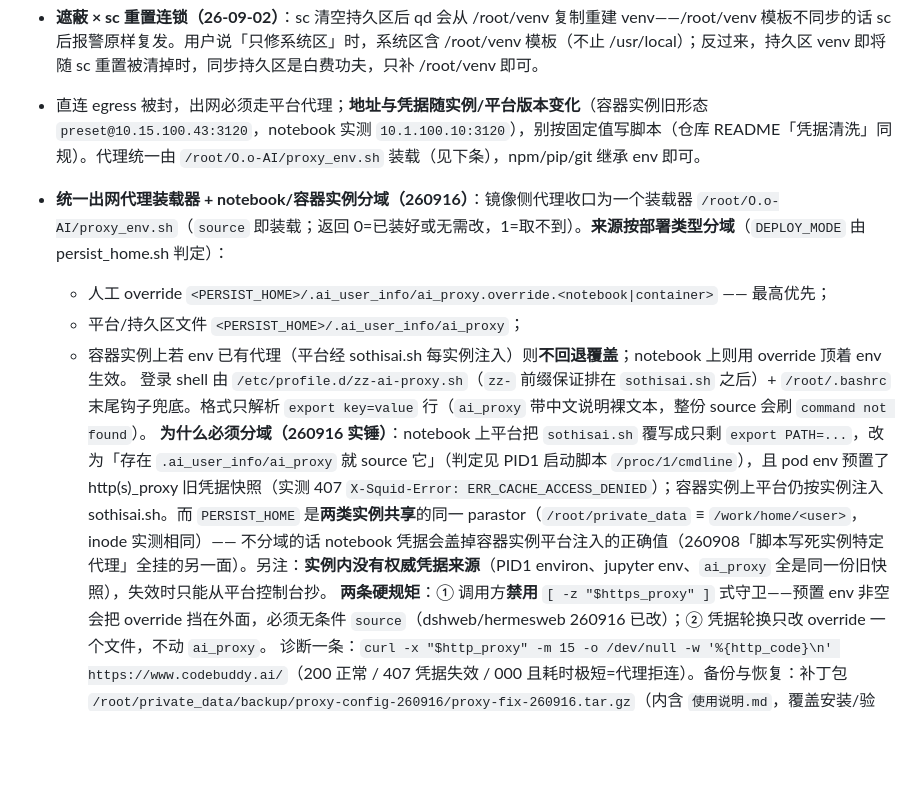
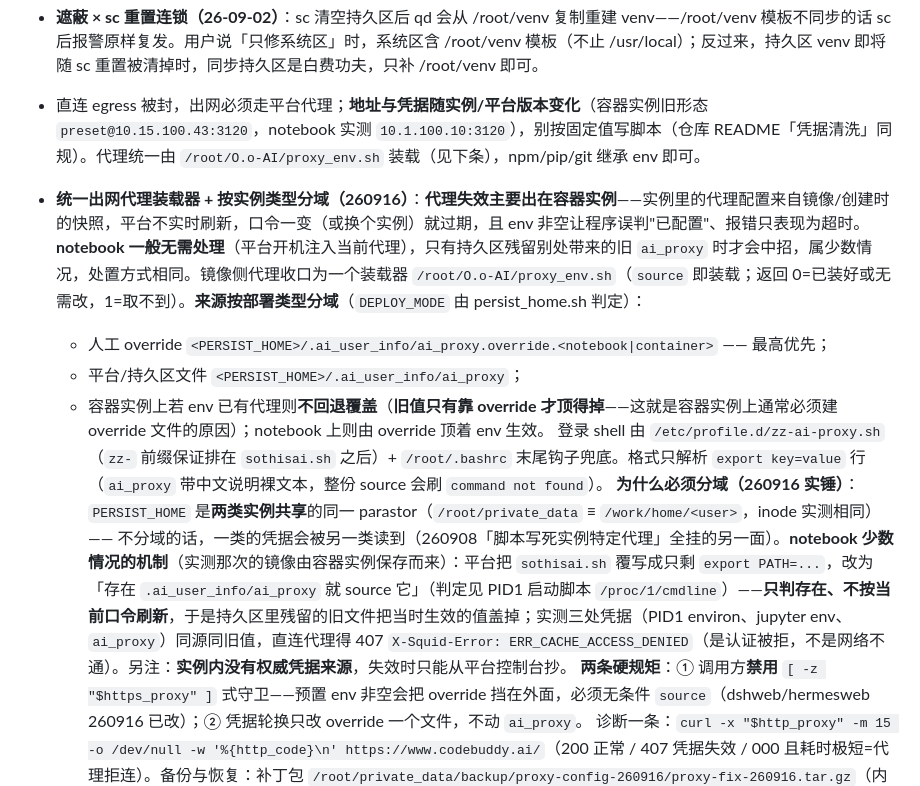
Before and after one commit to CNB114514-wksk/dcu_developer, a Markdown page: scnet-container-env/SKILL.md, the part around the change. Rendered like a GitHub page; blank space fills up the shorter version.

Commit message:
scnet-container-env: 修正代理问题的实例类型主次（主要出在容器实例；notebook 一般无需处理）

```diff
--- a/scnet-container-env/SKILL.md
+++ b/scnet-container-env/SKILL.md
@@ -15,12 +15,12 @@ description: SCNet 容器通用环境装配/排障：node/npm、hermes dashboard
   - 修复：**文件级同步，不要 pip install**（不打断运行实例、不走网络/代理）：rm 掉 venv 里的旧包目录+dist-info，`cp -a` /usr/local 的包目录+新版 dist-info 进去。**持久区 venv 和 /root/venv 都要同步**（后者是打包模板，漏了下次部署复发）。运行中实例可安全同步：Python 只在 import 时读文件，已加载模块不受影响，重启后生效。
 - **遮蔽 × sc 重置连锁（26-09-02）**：sc 清空持久区后 qd 会从 /root/venv 复制重建 venv——/root/venv 模板不同步的话 sc 后报警原样复发。用户说「只修系统区」时，系统区含 /root/venv 模板（不止 /usr/local）；反过来，持久区 venv 即将随 sc 重置被清掉时，同步持久区是白费功夫，只补 /root/venv 即可。
 - 直连 egress 被封，出网必须走平台代理；**地址与凭据随实例/平台版本变化**（容器实例旧形态 `preset@10.15.100.43:3120`，notebook 实测 `10.1.100.10:3120`），别按固定值写脚本（仓库 README「凭据清洗」同规）。代理统一由 `/root/O.o-AI/proxy_env.sh` 装载（见下条），npm/pip/git 继承 env 即可。
-- **统一出网代理装载器 + notebook/容器实例分域（260916）**：镜像侧代理收口为一个装载器 `/root/O.o-AI/proxy_env.sh`（`source` 即装载；返回 0=已装好或无需改，1=取不到）。**来源按部署类型分域**（`DEPLOY_MODE` 由 persist_home.sh 判定）：
+- **统一出网代理装载器 + 按实例类型分域（260916）**：**代理失效主要出在容器实例**——实例里的代理配置来自镜像/创建时的快照，平台不实时刷新，口令一变（或换个实例）就过期，且 env 非空让程序误判"已配置"、报错只表现为超时。**notebook 一般无需处理**（平台开机注入当前代理），只有持久区残留别处带来的旧 `ai_proxy` 时才会中招，属少数情况，处置方式相同。镜像侧代理收口为一个装载器 `/root/O.o-AI/proxy_env.sh`（`source` 即装载；返回 0=已装好或无需改，1=取不到）。**来源按部署类型分域**（`DEPLOY_MODE` 由 persist_home.sh 判定）：
   - 人工 override `<PERSIST_HOME>/.ai_user_info/ai_proxy.override.<notebook|container>` —— 最高优先；
   - 平台/持久区文件 `<PERSIST_HOME>/.ai_user_info/ai_proxy`；
-  - 容器实例上若 env 已有代理（平台经 sothisai.sh 每实例注入）则**不回退覆盖**；notebook 上则用 override 顶着 env 生效。
+  - 容器实例上若 env 已有代理则**不回退覆盖**（**旧值只有靠 override 才顶得掉**——这就是容器实例上通常必须建 override 文件的原因）；notebook 上则由 override 顶着 env 生效。
   登录 shell 由 `/etc/profile.d/zz-ai-proxy.sh`（`zz-` 前缀保证排在 `sothisai.sh` 之后）+ `/root/.bashrc` 末尾钩子兜底。格式只解析 `export key=value` 行（`ai_proxy` 带中文说明裸文本，整份 source 会刷 `command not found`）。
-  **为什么必须分域（260916 实锤）**：notebook 上平台把 `sothisai.sh` 覆写成只剩 `export PATH=...`，改为「存在 `.ai_user_info/ai_proxy` 就 source 它」（判定见 PID1 启动脚本 `/proc/1/cmdline`），且 pod env 预置了 http(s)_proxy 旧凭据快照（实测 407 `X-Squid-Error: ERR_CACHE_ACCESS_DENIED`）；容器实例上平台仍按实例注入 sothisai.sh。而 `PERSIST_HOME` 是**两类实例共享**的同一 parastor（`/root/private_data` ≡ `/work/home/<user>`，inode 实测相同）—— 不分域的话 notebook 凭据会盖掉容器实例平台注入的正确值（260908「脚本写死实例特定代理」全挂的另一面）。另注：**实例内没有权威凭据来源**（PID1 environ、jupyter env、`ai_proxy` 全是同一份旧快照），失效时只能从平台控制台抄。
+  **为什么必须分域（260916 实锤）**：`PERSIST_HOME` 是**两类实例共享**的同一 parastor（`/root/private_data` ≡ `/work/home/<user>`，inode 实测相同）—— 不分域的话，一类的凭据会被另一类读到（260908「脚本写死实例特定代理」全挂的另一面）。**notebook 少数情况的机制**（实测那次的镜像由容器实例保存而来）：平台把 `sothisai.sh` 覆写成只剩 `export PATH=...`，改为「存在 `.ai_user_info/ai_proxy` 就 source 它」（判定见 PID1 启动脚本 `/proc/1/cmdline`）——**只判存在、不按当前口令刷新**，于是持久区里残留的旧文件把当时生效的值盖掉；实测三处凭据（PID1 environ、jupyter env、`ai_proxy`）同源同旧值，直连代理得 407 `X-Squid-Error: ERR_CACHE_ACCESS_DENIED`（是认证被拒，不是网络不通）。另注：**实例内没有权威凭据来源**，失效时只能从平台控制台抄。
   **两条硬规矩**：① 调用方**禁用** `[ -z "$https_proxy" ]` 式守卫——预置 env 非空会把 override 挡在外面，必须无条件 `source`（dshweb/hermesweb 260916 已改）；② 凭据轮换只改 override 一个文件，不动 `ai_proxy`。
   诊断一条：`curl -x "$http_proxy" -m 15 -o /dev/null -w '%{http_code}\n' https://www.codebuddy.ai/`（200 正常 / 407 凭据失效 / 000 且耗时极短=代理拒连）。备份与恢复：补丁包 `/root/private_data/backup/proxy-config-260916/proxy-fix-260916.tar.gz`（内含 `使用说明.md`，覆盖安装/验证/换凭据/回滚）。
 - no_proxy=127.0.0.1,localhost，容器内回环服务（如 dashboard）不受代理影响。
```
